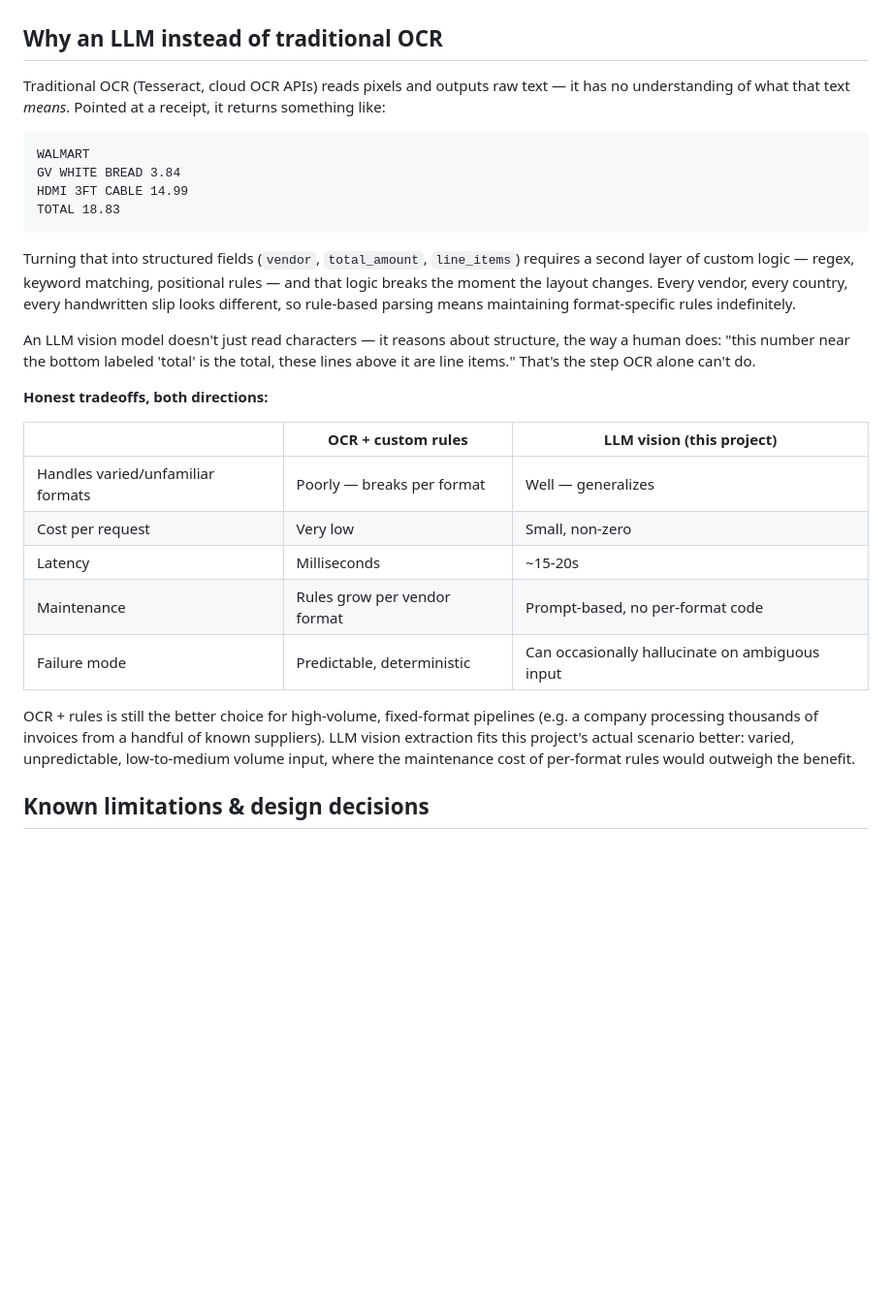
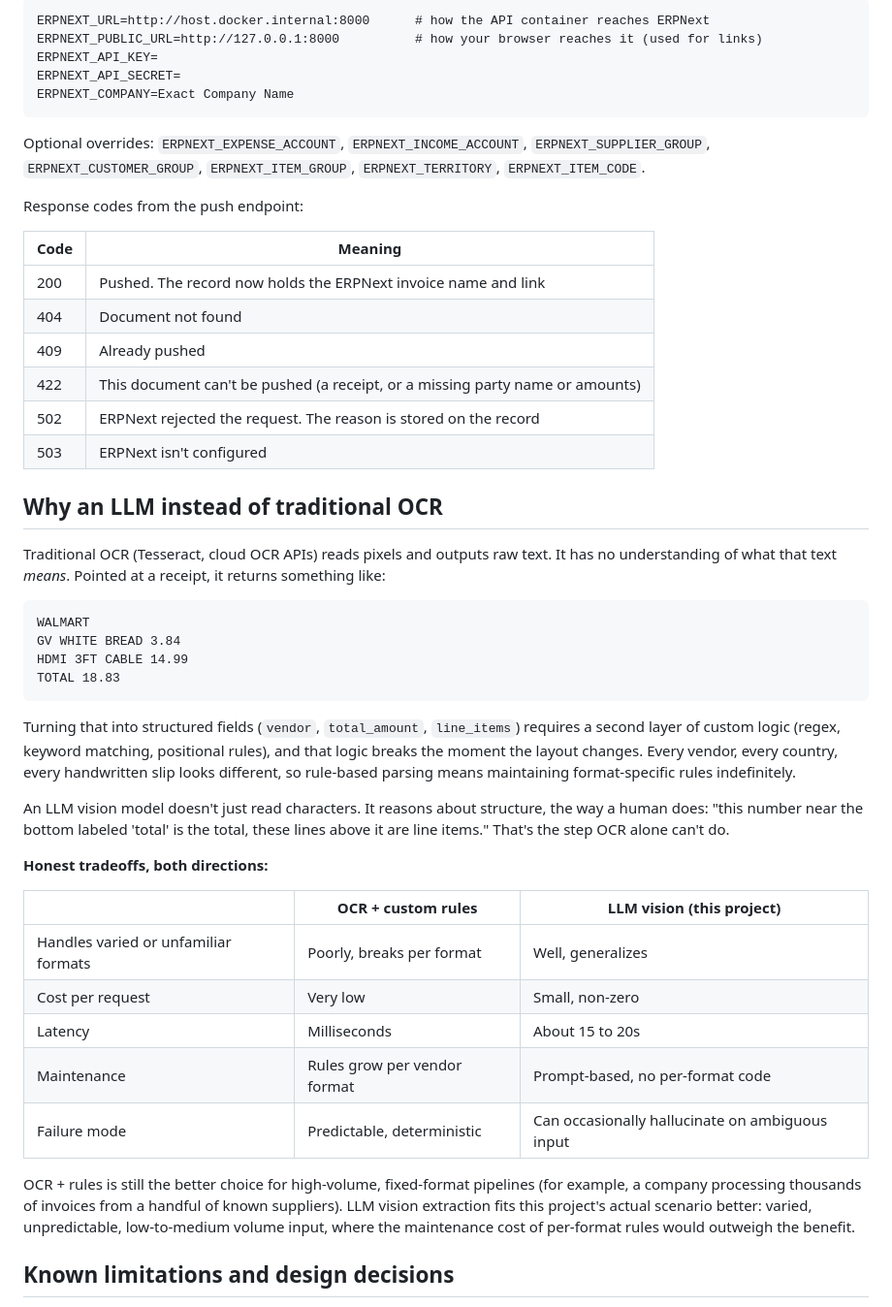
Before and after one commit to DikshyaPaudel/SnapLedger, a Markdown page: README.md, the part around one of its changes. Shown at 97% size. Drawn GitHub-style; blank space fills up the shorter version.

````diff
--- a/README.md
+++ b/README.md
@@ -39,7 +88,27 @@ This mirrors how any reasonable ERP handles OCR/AI-assisted data entry: extracti
+```
+ERPNEXT_URL=http://host.docker.internal:8000      # how the API container reaches ERPNext
+ERPNEXT_PUBLIC_URL=http://127.0.0.1:8000          # how your browser reaches it (used for links)
+ERPNEXT_API_KEY=
+ERPNEXT_API_SECRET=
+ERPNEXT_COMPANY=Exact Company Name
+```
+
+Optional overrides: `ERPNEXT_EXPENSE_ACCOUNT`, `ERPNEXT_INCOME_ACCOUNT`, `ERPNEXT_SUPPLIER_GROUP`, `ERPNEXT_CUSTOMER_GROUP`, `ERPNEXT_ITEM_GROUP`, `ERPNEXT_TERRITORY`, `ERPNEXT_ITEM_CODE`.
+
+Response codes from the push endpoint:
+
+| Code | Meaning |
+|---|---|
+| 200 | Pushed. The record now holds the ERPNext invoice name and link |
+| 404 | Document not found |
+| 409 | Already pushed |
+| 422 | This document can't be pushed (a receipt, or a missing party name or amounts) |
+| 502 | ERPNext rejected the request. The reason is stored on the record |
+| 503 | ERPNext isn't configured |
 
 ## Why an LLM instead of traditional OCR
 
-Traditional OCR (Tesseract, cloud OCR APIs) reads pixels and outputs raw text — it has no understanding of what that text *means*. Pointed at a receipt, it returns something like:
+Traditional OCR (Tesseract, cloud OCR APIs) reads pixels and outputs raw text. It has no understanding of what that text *means*. Pointed at a receipt, it returns something like:
 
 ```
 WALMART
@@ -48,21 +117,21 @@ HDMI 3FT CABLE 14.99
 TOTAL 18.83
 ```
 
-Turning that into structured fields (`vendor`, `total_amount`, `line_items`) requires a second layer of custom logic — regex, keyword matching, positional rules — and that logic breaks the moment the layout changes. Every vendor, every country, every handwritten slip looks different, so rule-based parsing means maintaining format-specific rules indefinitely.
+Turning that into structured fields (`vendor`, `total_amount`, `line_items`) requires a second layer of custom logic (regex, keyword matching, positional rules), and that logic breaks the moment the layout changes. Every vendor, every country, every handwritten slip looks different, so rule-based parsing means maintaining format-specific rules indefinitely.
 
-An LLM vision model doesn't just read characters — it reasons about structure, the way a human does: "this number near the bottom labeled 'total' is the total, these lines above it are line items." That's the step OCR alone can't do.
+An LLM vision model doesn't just read characters. It reasons about structure, the way a human does: "this number near the bottom labeled 'total' is the total, these lines above it are line items." That's the step OCR alone can't do.
 
 **Honest tradeoffs, both directions:**
 
 | | OCR + custom rules | LLM vision (this project) |
 |---|---|---|
-| Handles varied/unfamiliar formats | Poorly — breaks per format | Well — generalizes |
+| Handles varied or unfamiliar formats | Poorly, breaks per format | Well, generalizes |
 | Cost per request | Very low | Small, non-zero |
-| Latency | Milliseconds | ~15-20s |
+| Latency | Milliseconds | About 15 to 20s |
 | Maintenance | Rules grow per vendor format | Prompt-based, no per-format code |
 | Failure mode | Predictable, deterministic | Can occasionally hallucinate on ambiguous input |
 
-OCR + rules is still the better choice for high-volume, fixed-format pipelines (e.g. a company processing thousands of invoices from a handful of known suppliers). LLM vision extraction fits this project's actual scenario better: varied, unpredictable, low-to-medium volume input, where the maintenance cost of per-format rules would outweigh the benefit.
+OCR + rules is still the better choice for high-volume, fixed-format pipelines (for example, a company processing thousands of invoices from a handful of known suppliers). LLM vision extraction fits this project's actual scenario better: varied, unpredictable, low-to-medium volume input, where the maintenance cost of per-format rules would outweigh the benefit.
 
-## Known limitations & design decisions
+## Known limitations and design decisions
 
````
Also changed, not shown: other parts of README.md (+101 -31 lines).
